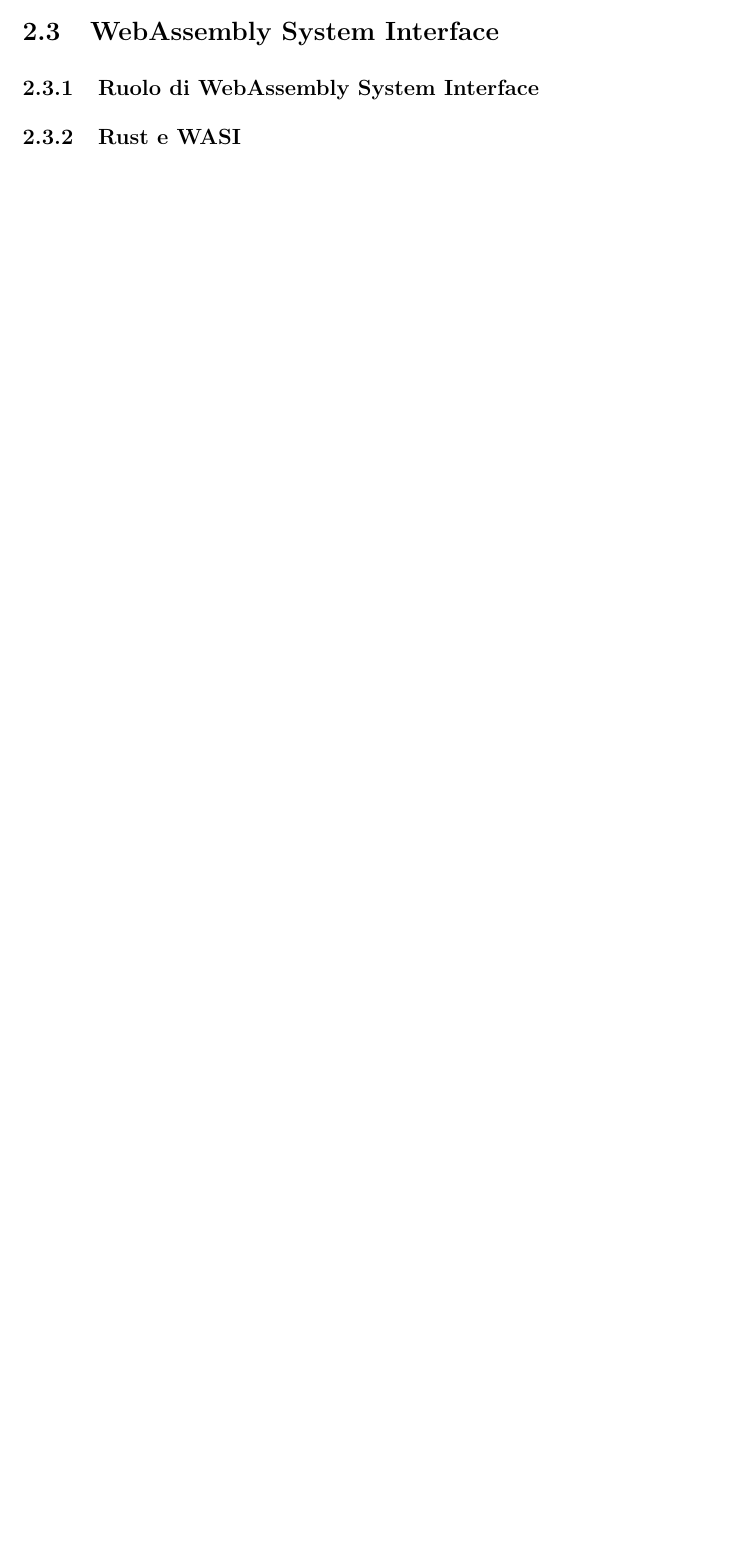
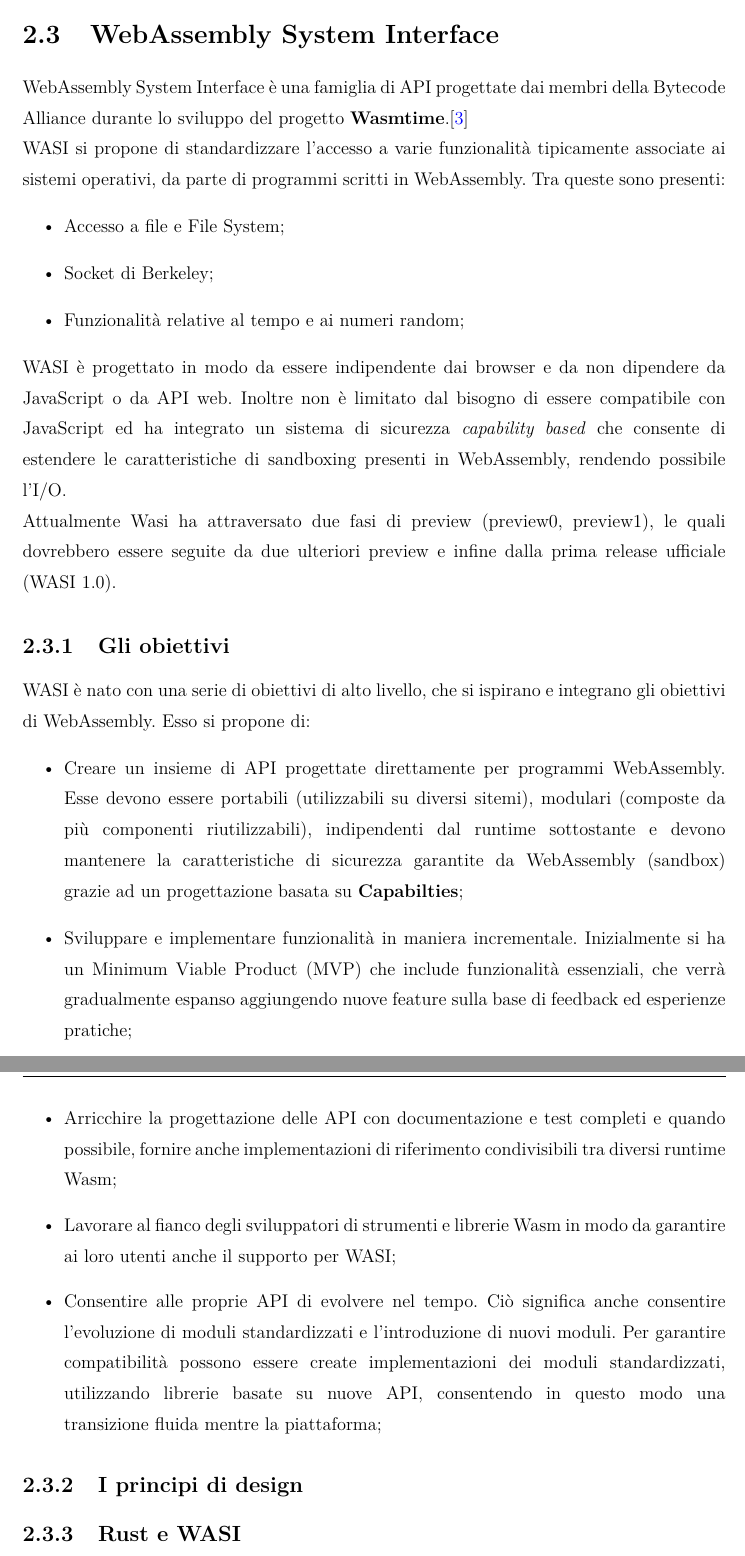
Before and after one commit to davidecrociati/tesi-triennale, a LaTeX document (latex/tesi.tex, which reads latex/capitolo2.tex): part of page 29 of 36 before the commit and two parts of pages 29 and 30 of 37 after it, the two joined at a grey line, cut so that both start at the same text, the shorter picture padded with empty space. Compiled offline with pdfLaTeX.

Commit message:
Started Wasi

```diff
--- a/latex/capitolo2.tex
+++ b/latex/capitolo2.tex
@@ -205,7 +205,26 @@ Tali funzioni in WebAssembly non sono disponibili, a causa dell'esecuzione all'i
 \newpage
 \section{WebAssembly System Interface}
 \label{sec:WASI}
-\subsection{Ruolo di WebAssembly System Interface}
+WebAssembly System Interface è una famiglia di API progettate dai membri della Bytecode Alliance durante lo sviluppo del progetto \textbf{Wasmtime}.\cite*{wasiHome}
+\\WASI si propone di standardizzare l'accesso a varie funzionalità tipicamente associate ai sistemi operativi, da parte di programmi scritti in WebAssembly. Tra queste sono presenti:
+\begin{itemize}
+        \item Accesso a file e File System;
+        \item Socket di Berkeley;
+        \item Funzionalità relative al tempo e ai numeri random;
+\end{itemize}
+WASI è progettato in modo da essere indipendente dai browser e da non dipendere da JavaScript o da API web. Inoltre non è limitato dal bisogno di essere compatibile con JavaScript ed ha integrato un sistema di sicurezza \emph{capability based} che consente di estendere le caratteristiche di sandboxing presenti in WebAssembly, rendendo possibile l'I/O.
+\\Attualmente Wasi ha attraversato due fasi di preview (preview0, preview1), le quali dovrebbero essere seguite da due ulteriori preview e infine dalla prima release ufficiale (WASI 1.0).
+\subsection{Gli obiettivi}
+WASI è nato con una serie di obiettivi di alto livello, che si ispirano e integrano gli obiettivi di WebAssembly. Esso si propone di:
+\begin{itemize}
+        \item Creare un insieme di API progettate direttamente per programmi WebAssembly. Esse devono essere portabili (utilizzabili su diversi sitemi), modulari (composte da più componenti riutilizzabili), indipendenti dal runtime sottostante e devono mantenere la caratteristiche di sicurezza garantite da WebAssembly (sandbox) grazie ad un progettazione basata su \textbf{Capabilties};
+        \item Sviluppare e implementare funzionalità in maniera incrementale. Inizialmente si ha un Minimum Viable Product (MVP) che include funzionalità essenziali, che verrà gradualmente espanso aggiungendo nuove feature sulla base di feedback ed esperienze pratiche;
+        \item Arricchire la progettazione delle API con documentazione e test completi e quando possibile, fornire anche implementazioni di riferimento condivisibili tra diversi runtime Wasm;
+        \item Lavorare al fianco degli sviluppatori di strumenti e librerie Wasm in modo da garantire ai loro utenti anche il supporto per WASI;
+        \item Consentire alle proprie API di evolvere nel tempo. Ciò significa anche consentire l'evoluzione di moduli standardizzati e l'introduzione di nuovi moduli. Per garantire compatibilità possono essere create implementazioni dei moduli standardizzati, utilizzando librerie basate su nuove API, consentendo in questo modo una transizione fluida mentre la piattaforma;
+\end{itemize}
+\subsection{I principi di design}
+
 \subsection{Rust e WASI}
 \subsection{Struttura di WASI}
 \subsection{Wasmtime}
```
Also changed, not shown: latex/tesi.pdf, latex/capitolo2.tex (60 more changed lines).
